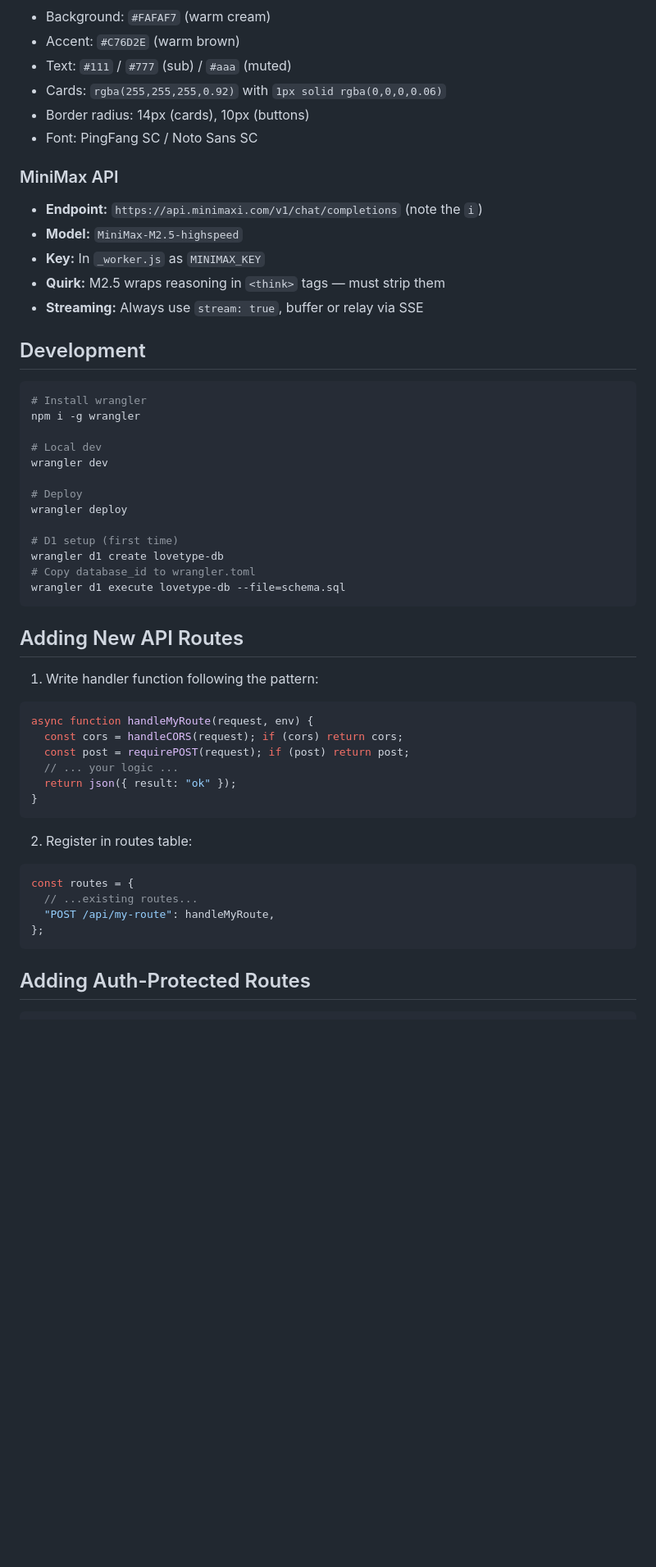
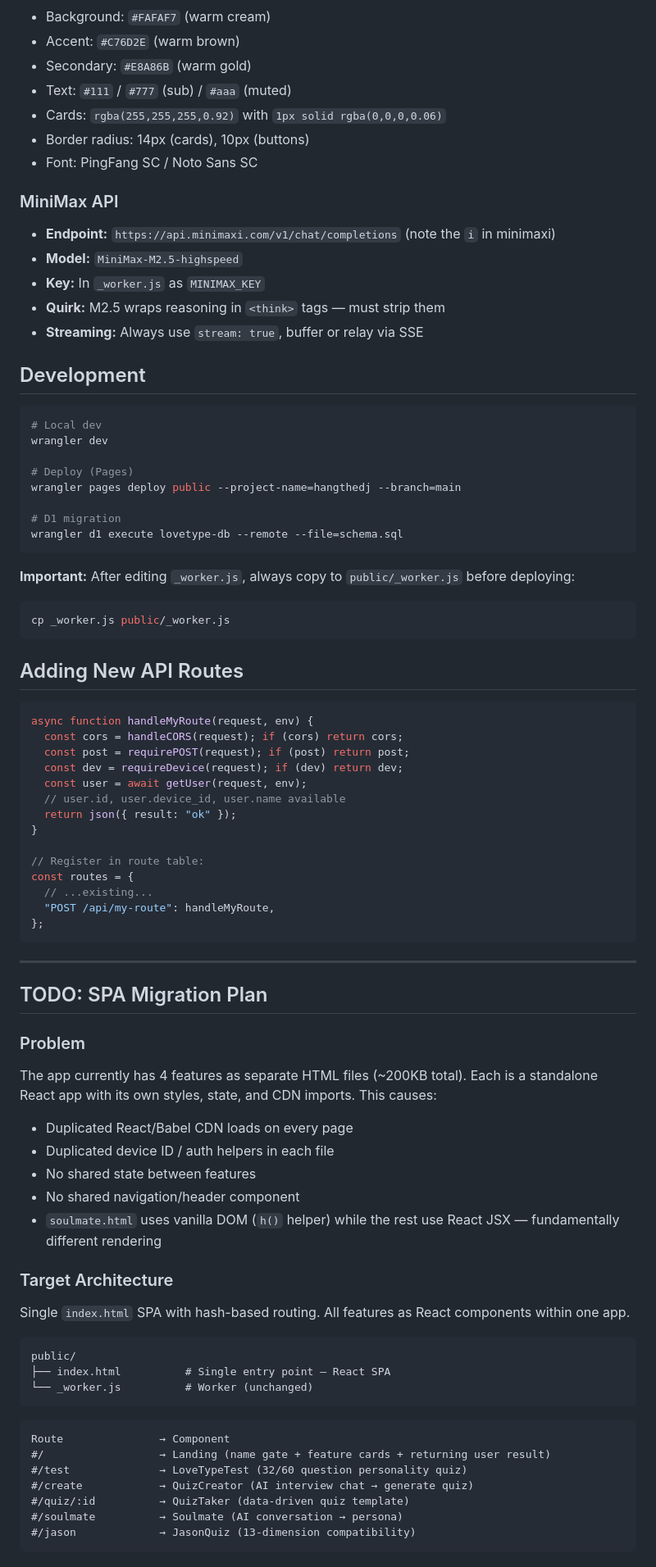
Before and after one commit to gnimuyeh/hangthedj, a Markdown page: CLAUDE.md, the part around one of its changes. Shown at 82% size. GitHub-like rendering; blank space fills up the shorter version.

````diff
--- a/CLAUDE.md
+++ b/CLAUDE.md
@@ -74,5 +82,6 @@ Each page is a standalone React SPA (CDN React + Babel in-browser compilation).
 - Background: `#FAFAF7` (warm cream)
 - Accent: `#C76D2E` (warm brown)
+- Secondary: `#E8A86B` (warm gold)
 - Text: `#111` / `#777` (sub) / `#aaa` (muted)
 - Cards: `rgba(255,255,255,0.92)` with `1px solid rgba(0,0,0,0.06)`
 - Border radius: 14px (cards), 10px (buttons)
@@ -80,7 +89,7 @@ Each page is a standalone React SPA (CDN React + Babel in-browser compilation).
 
 ### MiniMax API
 
-- **Endpoint:** `https://api.minimaxi.com/v1/chat/completions` (note the `i`)
+- **Endpoint:** `https://api.minimaxi.com/v1/chat/completions` (note the `i` in minimaxi)
 - **Model:** `MiniMax-M2.5-highspeed`
 - **Key:** In `_worker.js` as `MINIMAX_KEY`
 - **Quirk:** M2.5 wraps reasoning in `<think>` tags — must strip them
@@ -89,39 +98,70 @@ Each page is a standalone React SPA (CDN React + Babel in-browser compilation).
 ## Development
 
 ```bash
-# Install wrangler
-npm i -g wrangler
-
 # Local dev
 wrangler dev
 
-# Deploy
-wrangler deploy
+# Deploy (Pages)
+wrangler pages deploy public --project-name=hangthedj --branch=main
 
-# D1 setup (first time)
-wrangler d1 create lovetype-db
-# Copy database_id to wrangler.toml
-wrangler d1 execute lovetype-db --file=schema.sql
+# D1 migration
+wrangler d1 execute lovetype-db --remote --file=schema.sql
+```
+
+**Important:** After editing `_worker.js`, always copy to `public/_worker.js` before deploying:
+```bash
+cp _worker.js public/_worker.js
 ```
 
 ## Adding New API Routes
 
-1. Write handler function following the pattern:
 ```js
 async function handleMyRoute(request, env) {
   const cors = handleCORS(request); if (cors) return cors;
   const post = requirePOST(request); if (post) return post;
-  // ... your logic ...
+  const dev = requireDevice(request); if (dev) return dev;
+  const user = await getUser(request, env);
+  // user.id, user.device_id, user.name available
   return json({ result: "ok" });
 }
-```
 
-2. Register in routes table:
-```js
+// Register in route table:
 const routes = {
-  // ...existing routes...
+  // ...existing...
   "POST /api/my-route": handleMyRoute,
 };
 ```
 
-## Adding Auth-Protected Routes
+---
+
+## TODO: SPA Migration Plan
+
+### Problem
+
+The app currently has 4 features as separate HTML files (~200KB total). Each is a standalone React app with its own styles, state, and CDN imports. This causes:
+- Duplicated React/Babel CDN loads on every page
+- Duplicated device ID / auth helpers in each file
+- No shared state between features
+- No shared navigation/header component
+- `soulmate.html` uses vanilla DOM (`h()` helper) while the rest use React JSX — fundamentally different rendering
+
+### Target Architecture
+
+Single `index.html` SPA with hash-based routing. All features as React components within one app.
+
+```
+public/
+├── index.html          # Single entry point — React SPA
+└── _worker.js          # Worker (unchanged)
+```
+
+```
+Route               → Component
+#/                  → Landing (name gate + feature cards + returning user result)
+#/test              → LoveTypeTest (32/60 question personality quiz)
+#/create            → QuizCreator (AI interview chat → generate quiz)
+#/quiz/:id          → QuizTaker (data-driven quiz template)
+#/soulmate          → Soulmate (AI conversation → persona)
+#/jason             → JasonQuiz (13-dimension compatibility)
+```
+
````
Also changed, not shown: other parts of CLAUDE.md (+108 -53 lines).
